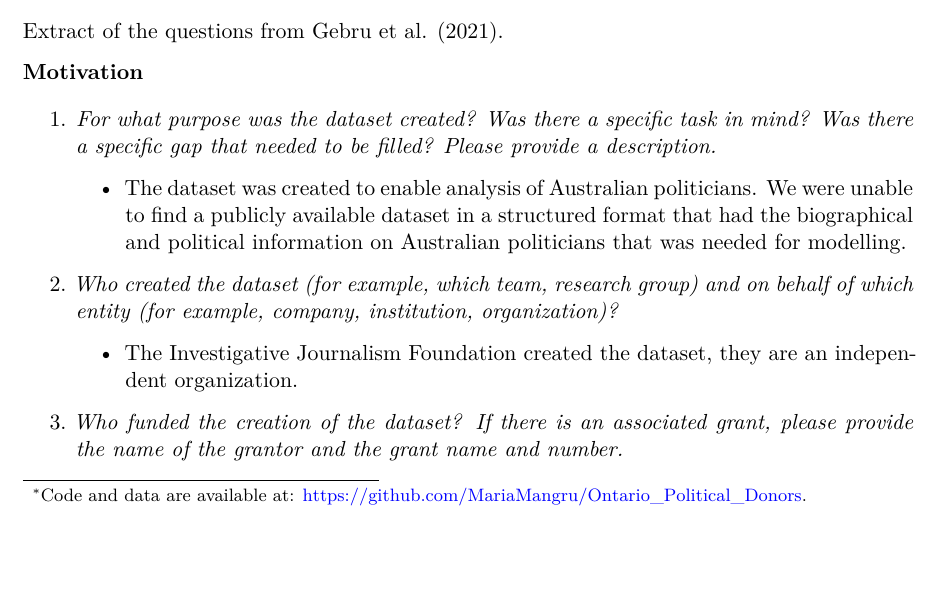
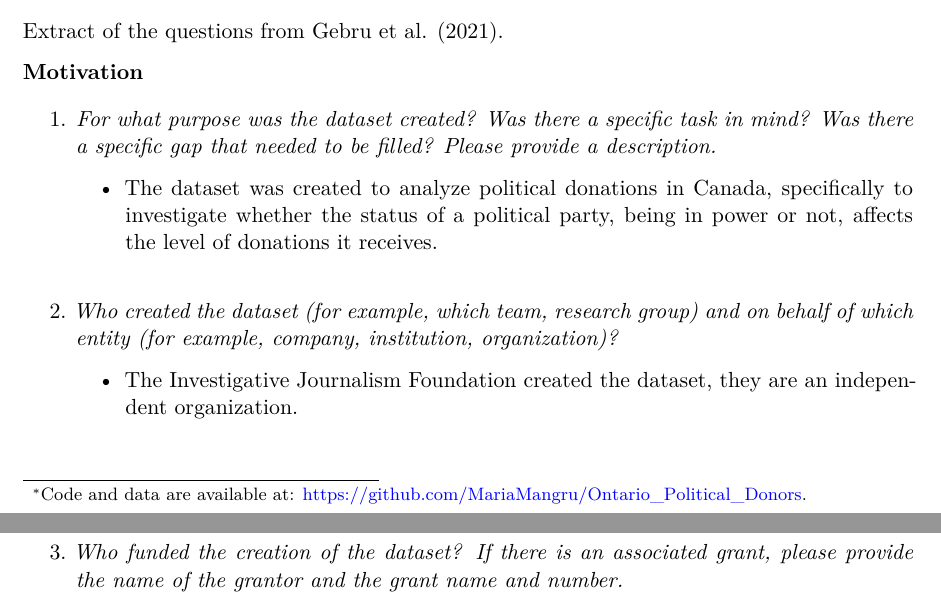
Before and after one commit to MariaMangru/Ontario_Political_Donors, a Quarto document (other/datasheet/datasheet.qmd): part of page 1 of 10 before the commit and two parts of pages 1 and 2 of 10 after it, the two joined at a grey line, cut so that both start at the same text, the shorter picture padded with empty space. The pictures show the output file other/datasheet/datasheet.pdf that the author committed with the source.

Commit message:
Updated datasheet

```diff
--- a/other/datasheet/datasheet.qmd
+++ b/other/datasheet/datasheet.qmd
@@ -18,7 +18,7 @@ Extract of the questions from @gebru2021datasheets.
 **Motivation**
 
 1. *For what purpose was the dataset created? Was there a specific task in mind? Was there a specific gap that needed to be filled? Please provide a description.*
-    - The dataset was created to enable analysis of Australian politicians. We were unable to find a publicly available dataset in a structured format that had the biographical and political information on Australian politicians that was needed for modelling.
+    - The dataset was created to analyze political donations in Canada, specifically to investigate whether the status of a political party, being in power or not, affects the level of donations it receives.
 2. *Who created the dataset (for example, which team, research group) and on behalf of which entity (for example, company, institution, organization)?*
     - The Investigative Journalism Foundation created the dataset, they are an independent organization.
 3. *Who funded the creation of the dataset? If there is an associated grant, please provide the name of the grantor and the grant name and number.*
```
Also changed, not shown: other/datasheet/datasheet.pdf.
